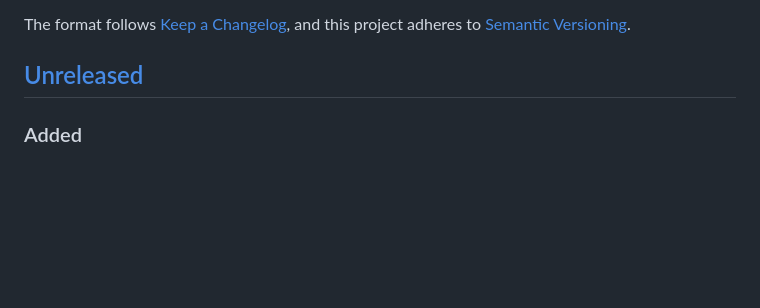
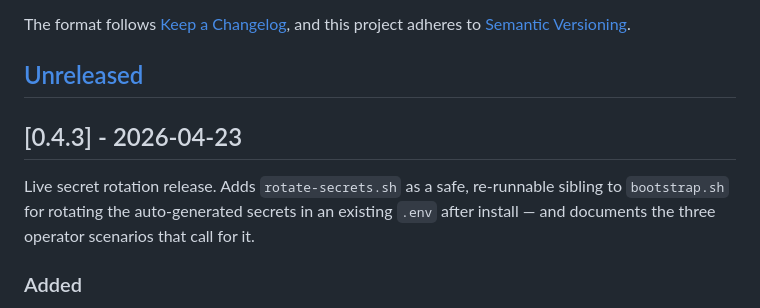
Before and after one commit to chestercs/dgx-openclaw-stack, a Markdown page: CHANGELOG.md, the part around the change. GitHub-like rendering; blank space fills up the shorter version.

Commit message:
Release v0.4.3 — live secret rotation
Cuts the [Unreleased] block into [0.4.3] - 2026-04-23. No code changes
in this commit; the release bundles `rotate-secrets.sh` (added in
38d4a27) and its CUSTOMIZATION.md runbook (5a2a19e).

```diff
--- a/CHANGELOG.md
+++ b/CHANGELOG.md
@@ -6,6 +6,13 @@ The format follows [Keep a Changelog](https://keepachangelog.com/en/1.1.0/),
 and this project adheres to [Semantic Versioning](https://semver.org/spec/v2.0.0.html).
 
 ## [Unreleased]
+
+## [0.4.3] - 2026-04-23
+
+Live secret rotation release. Adds `rotate-secrets.sh` as a safe,
+re-runnable sibling to `bootstrap.sh` for rotating the auto-generated
+secrets in an existing `.env` after install — and documents the three
+operator scenarios that call for it.
 
 ### Added
 - **`rotate-secrets.sh` — live secret rotation.** Sibling to `bootstrap.sh`
```
